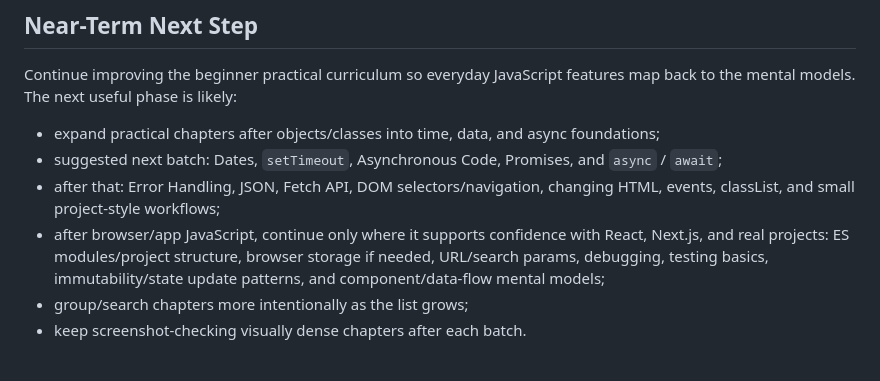
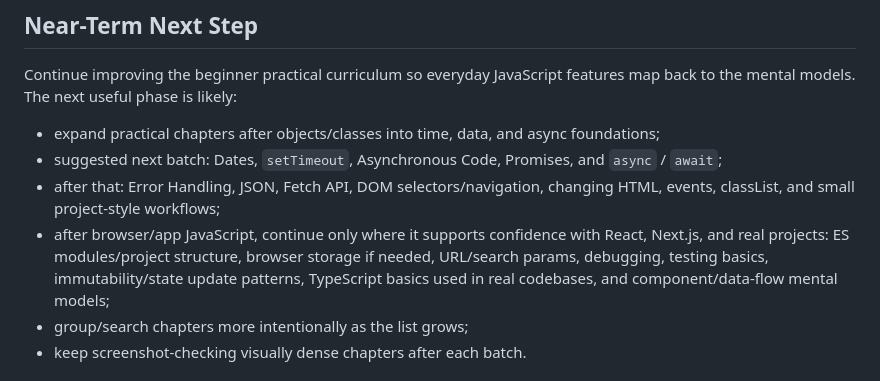
Before and after one commit to Chirag-Coush/Playful-JS, a Markdown page: PROJECT_CONTEXT.md, the part around the change. Rendered like a GitHub page.

```diff
--- a/PROJECT_CONTEXT.md
+++ b/PROJECT_CONTEXT.md
@@ -156,7 +156,7 @@ Continue improving the beginner practical curriculum so everyday JavaScript feat
 - expand practical chapters after objects/classes into time, data, and async foundations;
 - suggested next batch: Dates, `setTimeout`, Asynchronous Code, Promises, and `async` / `await`;
 - after that: Error Handling, JSON, Fetch API, DOM selectors/navigation, changing HTML, events, classList, and small project-style workflows;
-- after browser/app JavaScript, continue only where it supports confidence with React, Next.js, and real projects: ES modules/project structure, browser storage if needed, URL/search params, debugging, testing basics, immutability/state update patterns, and component/data-flow mental models;
+- after browser/app JavaScript, continue only where it supports confidence with React, Next.js, and real projects: ES modules/project structure, browser storage if needed, URL/search params, debugging, testing basics, immutability/state update patterns, TypeScript basics used in real codebases, and component/data-flow mental models;
 - group/search chapters more intentionally as the list grows;
 - keep screenshot-checking visually dense chapters after each batch.
 
```
Also changed, not shown: NEXT_CHAT_PROMPT.md (+1 -0 lines).
